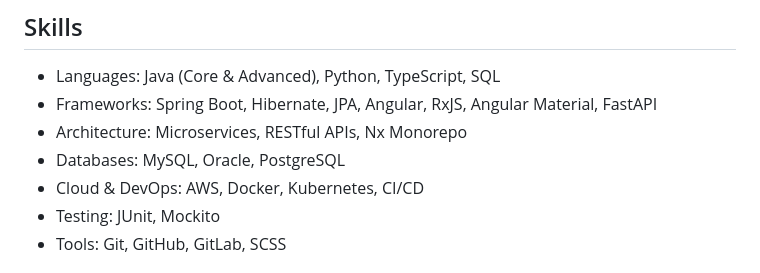
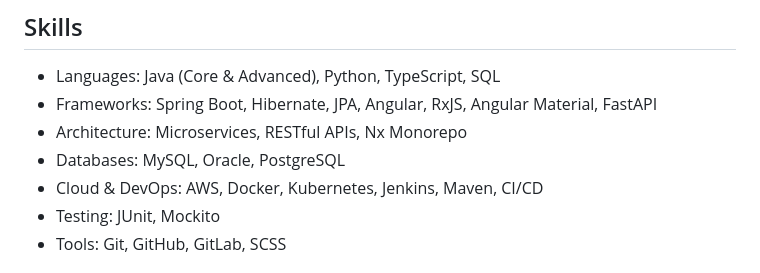
Before and after one commit to Akhilraju363/job-application-ai-agent, a Markdown page: resume/base_resume.md, the part around the change. GitHub-like rendering.

Commit message:
docs: add Jenkins and Maven to master resume Cloud & DevOps skills
The master resume is the source of truth for tailoring and the no-fabrication
verifier, so a skill only counts as supported once it is listed here. Adds the
Jenkins and Maven skills the candidate has confirmed.

Co-Authored-By: Claude Sonnet 5 <noreply@anthropic.com>

```diff
--- a/resume/base_resume.md
+++ b/resume/base_resume.md
@@ -11,7 +11,7 @@ Results-driven Software Engineer with 4+ years of experience in full-stack devel
 - Frameworks: Spring Boot, Hibernate, JPA, Angular, RxJS, Angular Material, FastAPI
 - Architecture: Microservices, RESTful APIs, Nx Monorepo
 - Databases: MySQL, Oracle, PostgreSQL
-- Cloud & DevOps: AWS, Docker, Kubernetes, CI/CD
+- Cloud & DevOps: AWS, Docker, Kubernetes, Jenkins, Maven, CI/CD
 - Testing: JUnit, Mockito
 - Tools: Git, GitHub, GitLab, SCSS
 
```
